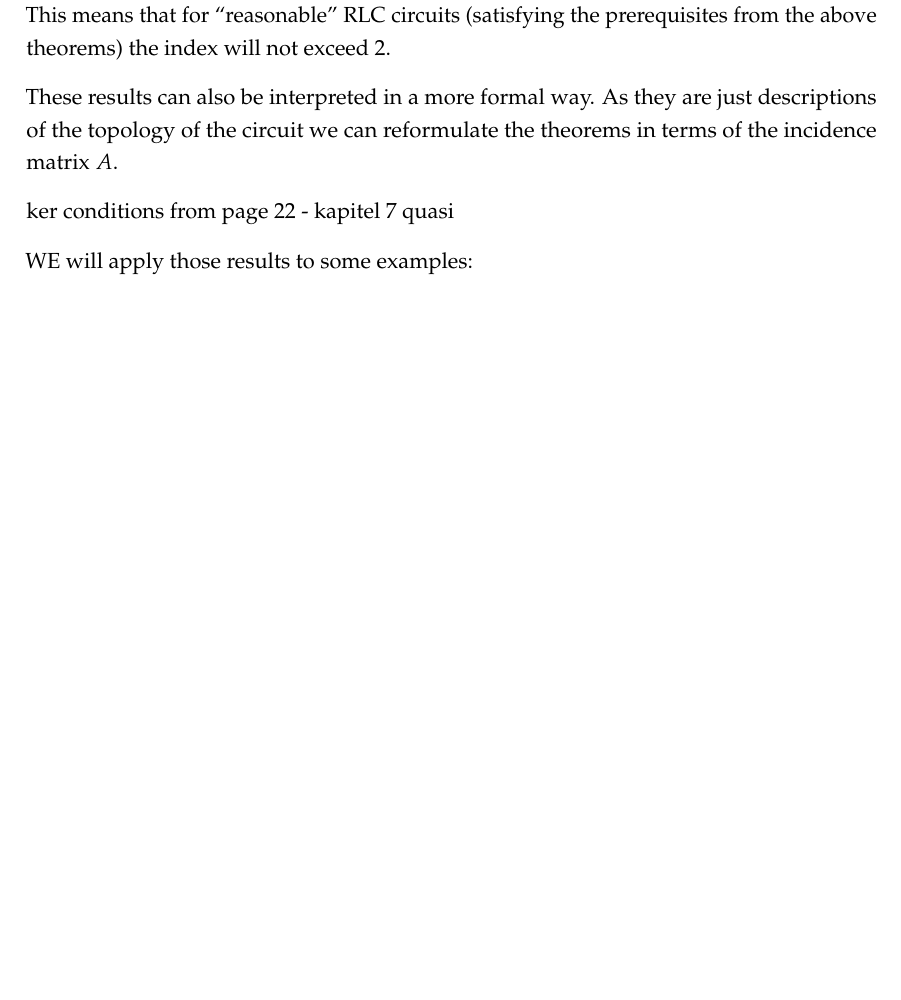
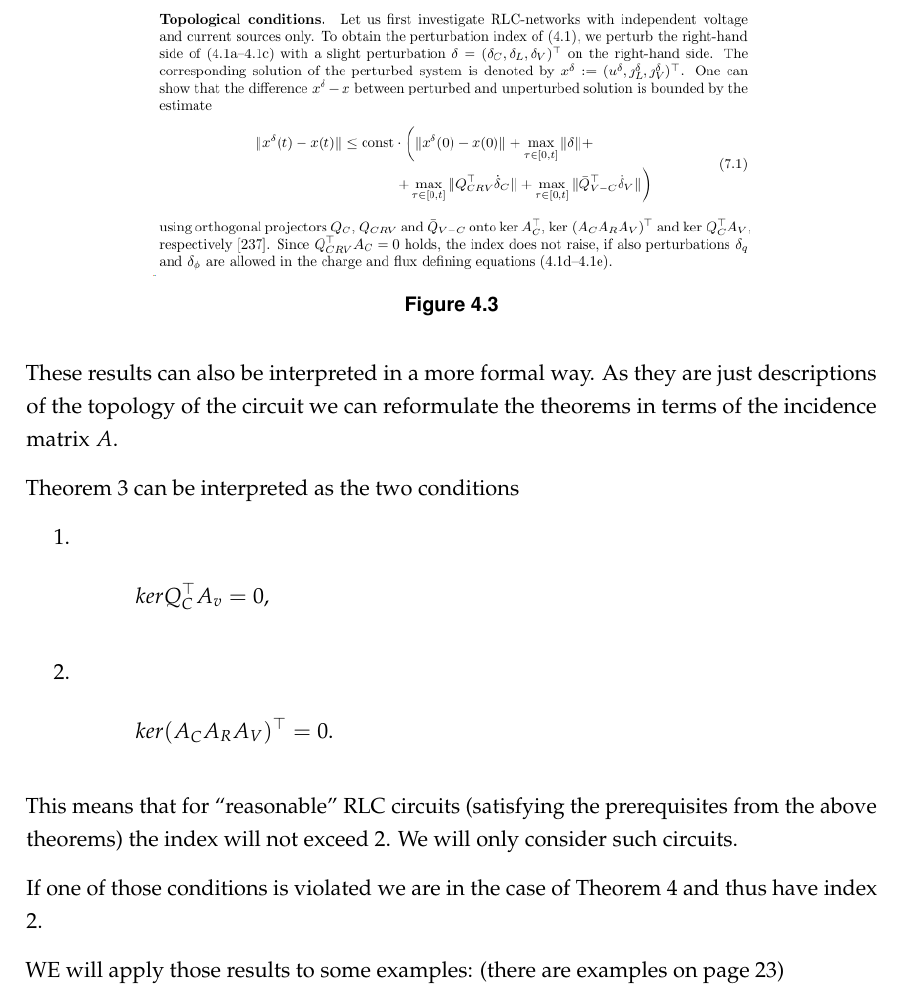
Before and after one commit to dede6487/Circuit-Modelling, a LaTeX thesis (TeX/MAIN.tex, which reads TeX/chapters/Index_Analysis.tex): part of page 27 of 42, cut at the place of the change, the shorter picture padded with empty space. Compiled offline with pdfLaTeX.

Commit message:
added matrix cconditions for index analysis

```diff
--- a/TeX/chapters/Index_Analysis.tex
+++ b/TeX/chapters/Index_Analysis.tex
@@ -142,17 +142,33 @@ Where inductance-current-source cutsets and capacitance-voltage-source loops are
 
 This means that if our circuit does not contain any loops or cutsets of the above form the resulting MNA has index 1.
 
-\begin{theorem}[Index-2 condition] \cite{Tischendorf2004Topological}
+\begin{theorem}[Index-2 condition] \cite{Tischendorf2004Topological} \label{Index-2 condition}
 	If the Network contains \emph{inductance-current-source cutsets} or \emph{capacitance-voltage-source loops} except for capacitance-only loops, then the MNA leads to an index-2 DAE.
 \end{theorem}
 
-
-
-
-This means that for ``reasonable'' RLC circuits (satisfying the prerequisites from the above theorems) the index will not exceed 2.
-
 These results can also be interpreted in a more formal way. As they are just descriptions of the topology of the circuit we can reformulate the theorems in terms of the incidence matrix $A$.
 
-ker conditions from page 22 - kapitel 7 quasi
+\begin{figure}
+	\centering
+	\includegraphics[width=0.7\linewidth]{screenshot024}
+	\caption{}
+	\label{fig:screenshot024}
+\end{figure}
 
-WE will apply those results to some examples:
+Theorem \ref{Index-1 condition} can be interpreted as the two conditions
+\begin{enumerate}
+	\item	\begin{displaymath}
+				kerQ_C^\top A_v = {0},
+			\end{displaymath}
+
+	\item	\begin{displaymath}
+				ker(A_C A_R A_V)^\top = {0}.
+			\end{displaymath}
+
+\end{enumerate}
+
+This means that for ``reasonable'' RLC circuits (satisfying the prerequisites from the above theorems) the index will not exceed 2. We will only consider such circuits.
+
+If one of those conditions is violated we are in the case of Theorem \ref{Index-2 condition} and thus have index 2.
+
+WE will apply those results to some examples: (there are examples on page 23)
```
Also changed, not shown: TeX/MAIN.pdf, TeX/screenshot024.png (added), TeX/chapters/Index_Analysis.tex (2 more changed lines), 7 other files.
